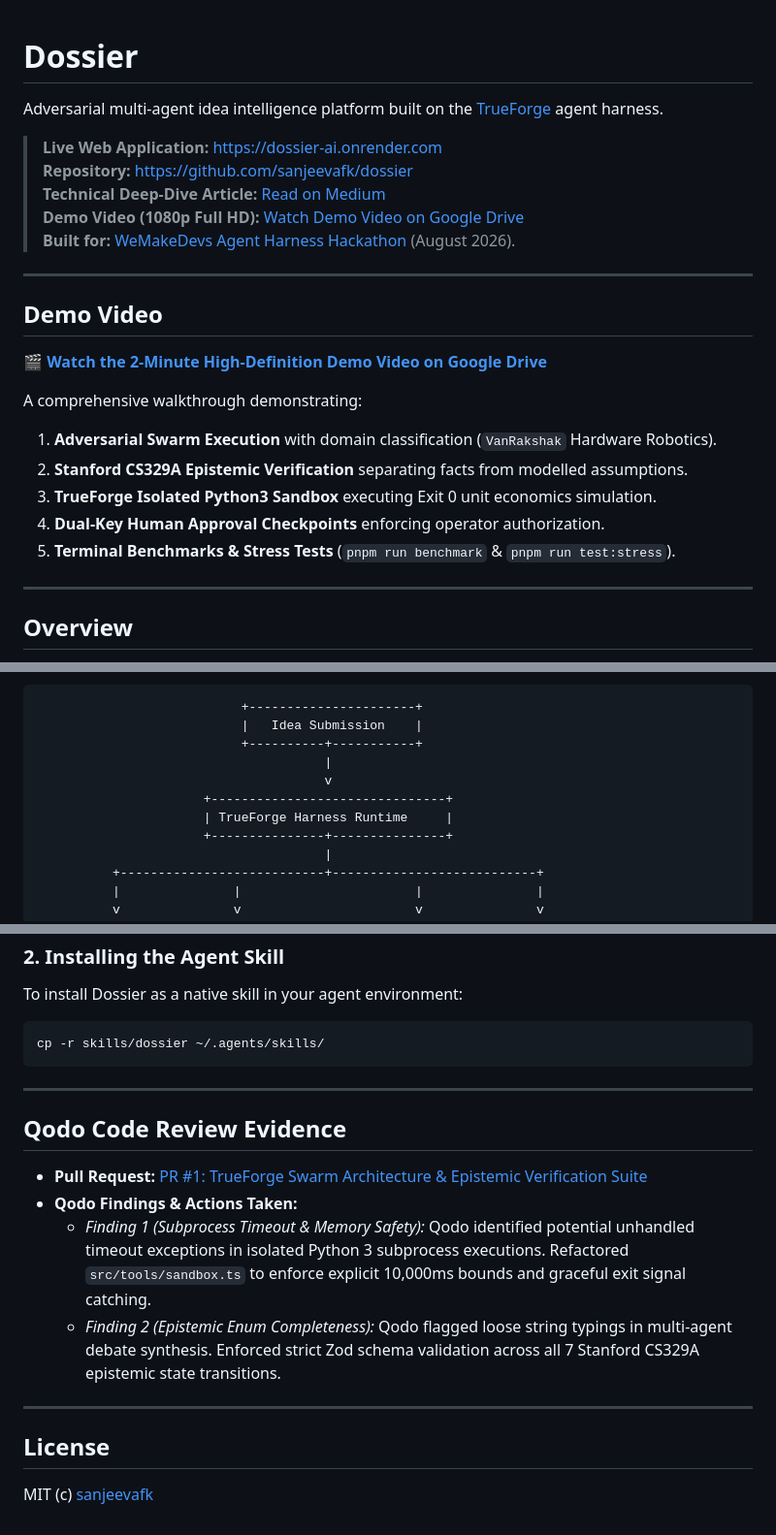
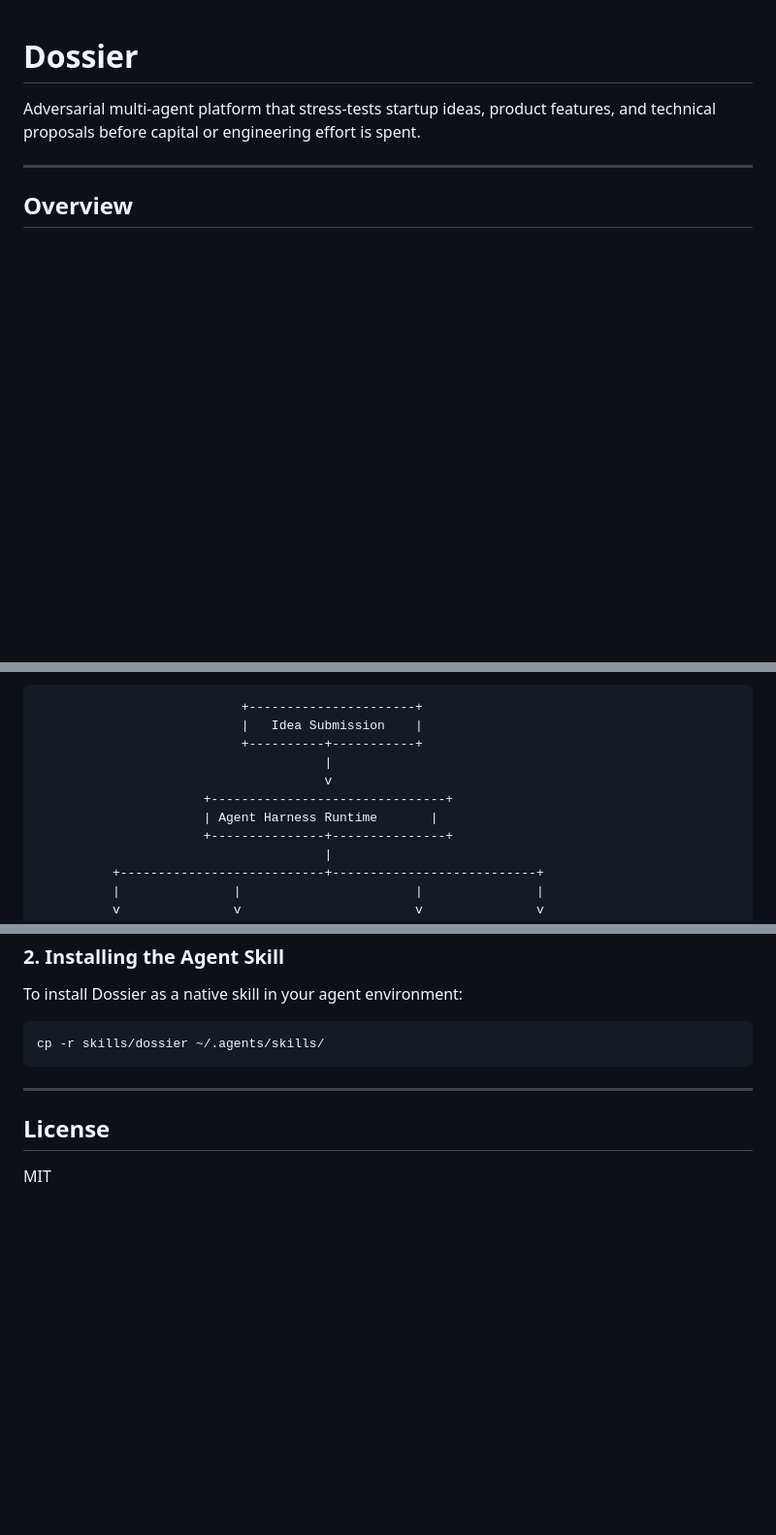
Before and after one commit to sanjeevafk/dossier, a Markdown page: README.md, 3 parts joined by grey strips. Shown at 97% size. Drawn GitHub-style; blank space fills up the shorter version.

Commit message:
docs: rewrite README to be project-scoped and link-free
Remove hackathon mention, external hyperlinks, and Qodo review section.

```diff
--- a/README.md
+++ b/README.md
@@ -1,25 +1,6 @@
 # Dossier
 
-Adversarial multi-agent idea intelligence platform built on the [TrueForge](https://github.com/truefoundry/trueforge) agent harness.
-
-> **Live Web Application:** [https://dossier-ai.onrender.com](https://dossier-ai.onrender.com)
-> **Repository:** [https://github.com/sanjeevafk/dossier](https://github.com/sanjeevafk/dossier)
-> **Technical Deep-Dive Article:** [Read on Medium](https://medium.com/@sanjeevkumar61700/building-dossier-making-ai-agents-attack-ideas-instead-of-cheering-them-on-41d653cf8574)
-> **Demo Video (1080p Full HD):** [Watch Demo Video on Google Drive](https://drive.google.com/file/d/1y_5fLjF2D_S4T37TJLz4dXLyKNiB7Zxb/view?usp=sharing)
-> **Built for:** [WeMakeDevs Agent Harness Hackathon](https://www.wemakedevs.org/hackathons/trueforge) (August 2026).
-
----
-
-## Demo Video
-
-🎬 **[Watch the 2-Minute High-Definition Demo Video on Google Drive](https://drive.google.com/file/d/1y_5fLjF2D_S4T37TJLz4dXLyKNiB7Zxb/view?usp=sharing)**
-
-A comprehensive walkthrough demonstrating:
-1. **Adversarial Swarm Execution** with domain classification (`VanRakshak` Hardware Robotics).
-2. **Stanford CS329A Epistemic Verification** separating facts from modelled assumptions.
-3. **TrueForge Isolated Python3 Sandbox** executing Exit 0 unit economics simulation.
-4. **Dual-Key Human Approval Checkpoints** enforcing operator authorization.
-5. **Terminal Benchmarks & Stress Tests** (`pnpm run benchmark` & `pnpm run test:stress`).
+Adversarial multi-agent platform that stress-tests startup ideas, product features, and technical proposals before capital or engineering effort is spent.
 
 ---
 
@@ -34,7 +15,7 @@ Dossier stress-tests startup concepts, product features, and technical proposals
                                       |
                                       v
                       +-------------------------------+
-                      | TrueForge Harness Runtime     |
+                      | Agent Harness Runtime       |
                       +---------------+---------------+
                                       |
           +---------------------------+---------------------------+
@@ -165,15 +146,6 @@ cp -r skills/dossier ~/.agents/skills/
 
 ---
 
-## Qodo Code Review Evidence
-
-- **Pull Request:** [PR #1: TrueForge Swarm Architecture & Epistemic Verification Suite](https://github.com/sanjeevafk/dossier/pull/1)
-- **Qodo Findings & Actions Taken:**
-  - *Finding 1 (Subprocess Timeout & Memory Safety):* Qodo identified potential unhandled timeout exceptions in isolated Python 3 subprocess executions. Refactored `src/tools/sandbox.ts` to enforce explicit 10,000ms bounds and graceful exit signal catching.
-  - *Finding 2 (Epistemic Enum Completeness):* Qodo flagged loose string typings in multi-agent debate synthesis. Enforced strict Zod schema validation across all 7 Stanford CS329A epistemic state transitions.
-
----
-
 ## License
 
-MIT (c) [sanjeevafk](https://github.com/sanjeevafk)
+MIT
```
Also changed, not shown: other parts of README.md (+2 -2 lines).
